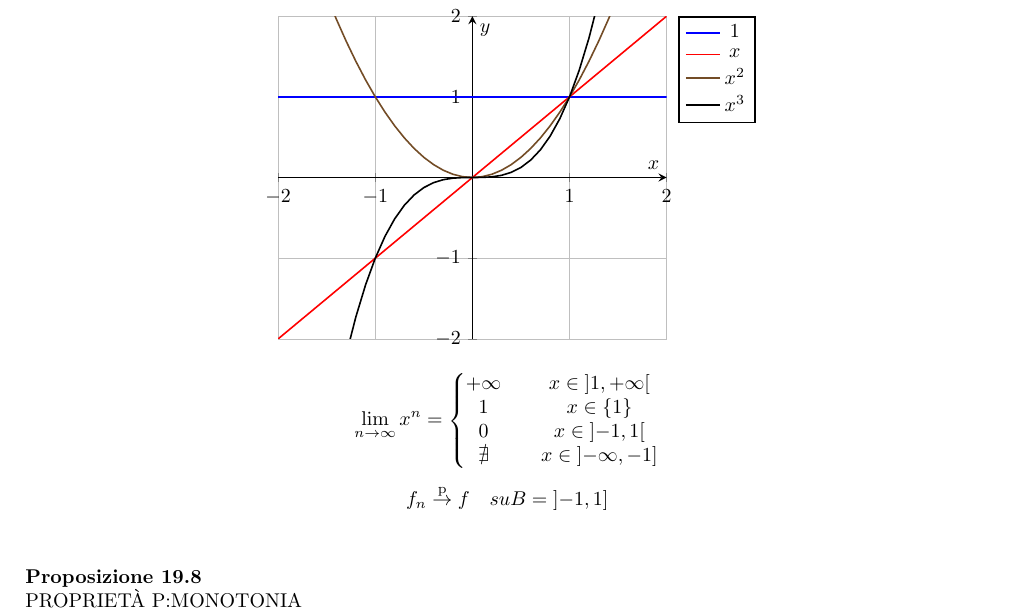
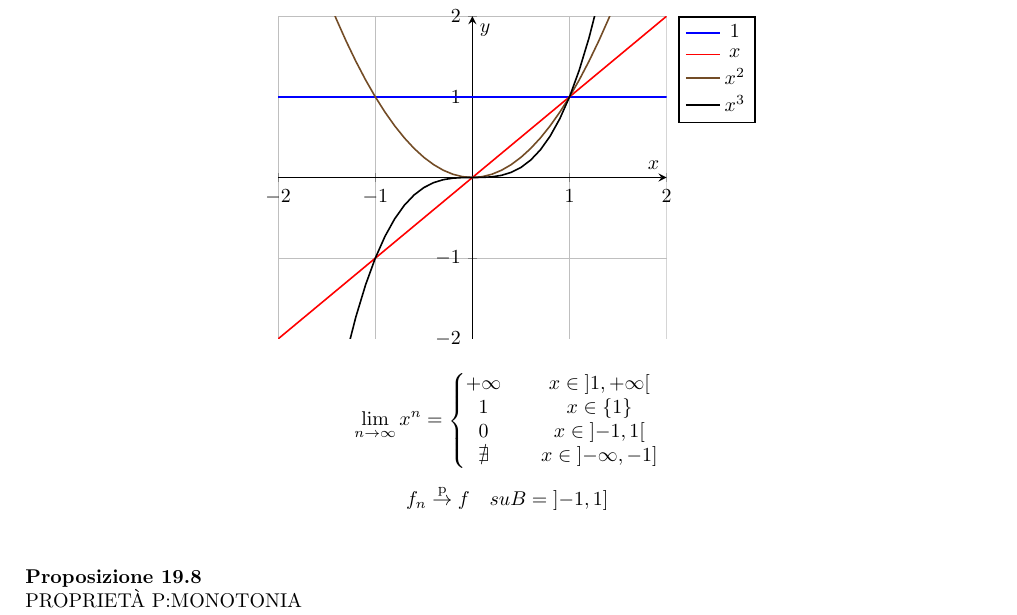
Before and after one commit to ceres-c/unibs-analisi2, a LaTeX thesis (unibs-analisi2.tex, which reads chapters/5_equazioni_differenziali.tex, unibs-analisi2.sty): part of page 39 of 100, cut so that both start at the same text. The pictures show the PDF file unibs-analisi2.pdf that the author committed with the source.

Commit message:
Moved chapters to subfolder and fixed some warnings

```diff
--- a/5_equazioni_differenziali.tex
+++ b/chapters/5_equazioni_differenziali.tex
@@ -179,7 +179,7 @@ ogni equazione differenziale ordinaria in forma normale di ordine $n$ è equival
 	\end{proof}
 \end{proposition}
 \begin{example}
-	La funzione $f:\R\mapsto\R$ data da $f(x)=x^2$ è \textbf{loc. lips.} su $\R$ ma non è \textbf{globalmente lips.} su $\R$. Vedasi \fullref{def:fun_lips}
+	La funzione $f:\R\mapsto\R$ data da $f(x)=x^2$ è \textbf{loc. lips.} su $\R$ ma non è \textbf{globalmente lips.} su $\R$. Vedasi \fullref{def:lips}
 \end{example}
 
 \subsection{Esistenza e Unicità}
--- a/unibs-analisi2.sty
+++ b/unibs-analisi2.sty
@@ -10,6 +10,7 @@
 \usepackage[pdfencoding=auto]{hyperref}
 \usepackage{mathtools,thmtools}
 \usepackage{pgfplots}
+\pgfplotsset{compat=1.7}
 \usepgfplotslibrary{fillbetween}
 \usepackage{accents}
 \usepackage{xparse}
--- a/unibs-analisi2.tex
+++ b/unibs-analisi2.tex
@@ -48,15 +48,15 @@
 
 
 \mainmatter
-\include{./1_spazi_metrici}
-\include{./2_calcolo_differenziale}
-\include{./3_integrali_doppi}
-\include{./4_successioni_serie_funzioni}
-\include{./5_equazioni_differenziali}
-\include{./6_calcolo_variazioni}
+\include{./chapters/1_spazi_metrici}
+\include{./chapters/2_calcolo_differenziale}
+\include{./chapters/3_integrali_doppi}
+\include{./chapters/4_successioni_serie_funzioni}
+\include{./chapters/5_equazioni_differenziali}
+\include{./chapters/6_calcolo_variazioni}
 % a me questo tentativo di tema esame che avevo fatto fa un po pena
 % poverino è li solo soletto ed incompleto ... io lo toglierei
-\include{./7_temi_esame}
+\include{./chapters/7_temi_esame}
 
 \backmatter
 % bibliography, glossary and index would go here.
```
Also changed, not shown: chapters/1_spazi_metrici.tex (renamed from 1_spazi_metrici.tex, +1 -1 lines), chapters/2_calcolo_differenziale.tex (renamed from 2_calcolo_differenziale.tex, +2 -2 lines), chapters/3_integrali_doppi.tex (renamed from 3_integrali_doppi.tex), chapters/4_successioni_serie_funzioni.tex (renamed from 4_successioni_serie_funzioni.tex), chapters/6_calcolo_variazioni.tex (renamed from 6_calcolo_variazioni.tex), chapters/7_temi_esame.tex (renamed from 7_temi_esame.tex), unibs-analisi2.pdf, chapters/5_equazioni_differenziali.tex (2 more changed lines).
